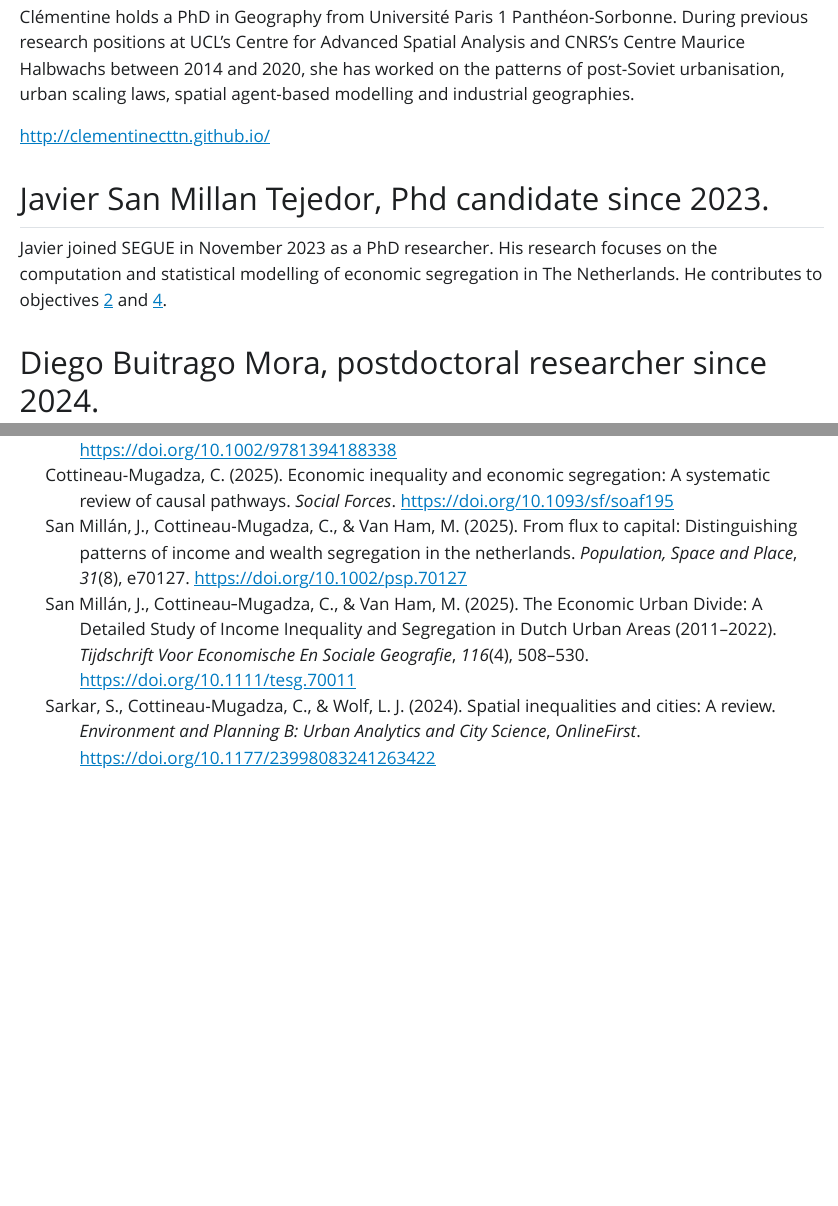
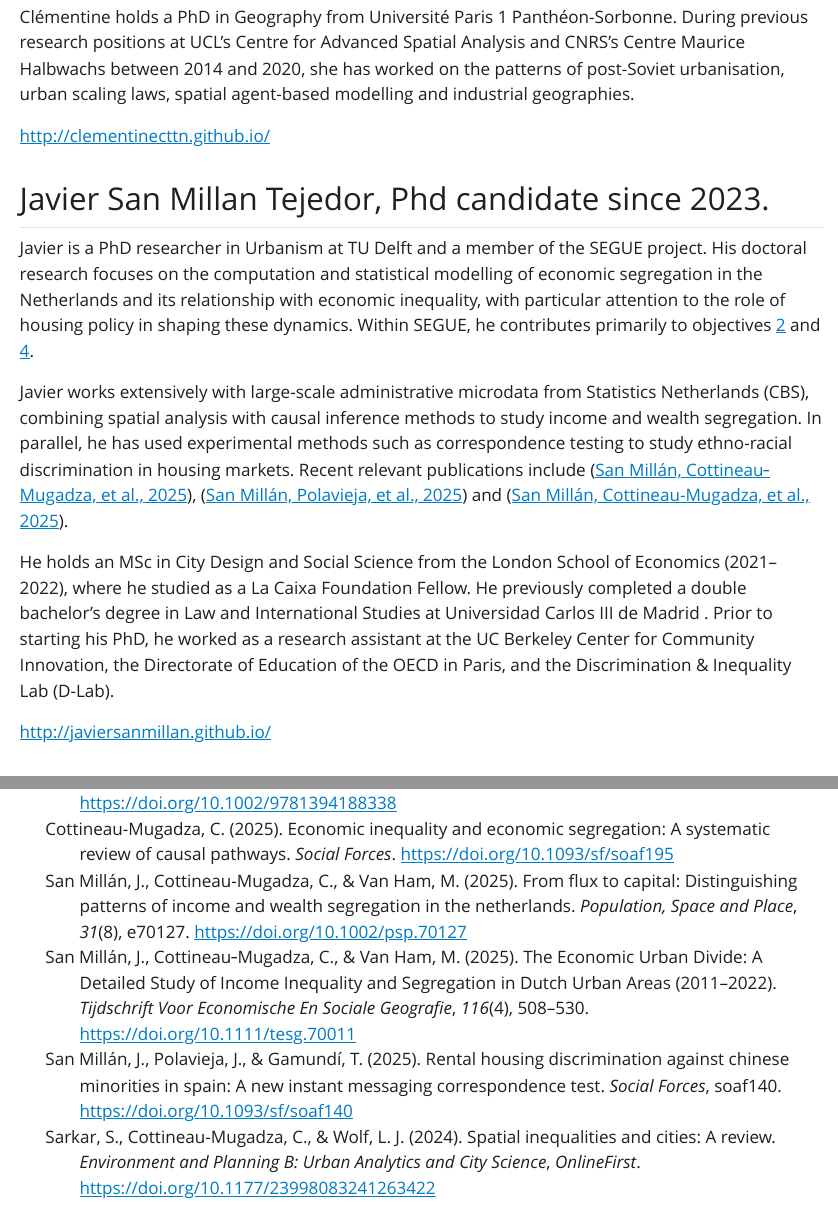
Before and after one commit to SEGUE-Project/SEGUE-Project.github.io, a Quarto document (team.qmd): the page in a window 1100 px wide, from 530 px down, and a second part further down, joined at a grey line. The pictures show the output file team.html that the author committed with the source, opened offline; Quarto's library style sheets are replaced by a plain one without menus.

Commit message:
add Javi to team page

```diff
--- a/all_references.bib
+++ b/all_references.bib
@@ -1,3 +1,17 @@
+@article{javiDiscrimination,
+    author = {San Millán, Javier and Polavieja, Javier and Gamundí, Toni},
+    title = {Rental housing discrimination against Chinese minorities in Spain: a new instant messaging correspondence test},
+    journal = {Social Forces},
+    pages = {soaf140},
+    year = {2025},
+    month = {09},
+    abstract = {Research on rental housing discrimination (RHD) against migrant minorities has overwhelmingly focused on the first generation, paying special attention to the most sizeable immigrant groups. As a result, we still know little about the housing-market experiences of immigrants’ children and the less sizeable—but often fast-growing—ethnic minorities. RHD research has also lagged behind the spectacular growth of online apps for conducting private rental transactions. We present a novel instant messaging correspondence test to study (real) private landlords’ responses to (fictitious) flat seekers of native and Chinese background in Madrid, Spain. Drawing on instant messaging allows us to introduce innovative treatments for phenotype and cultural assimilation. We find moderate levels of RHD against visibly Chinese-background applicants with a fully Chinese name and who use full Chinese characters in their WhatsApp status profile (low assimilation condition) but very low levels of discrimination against visibly identical applicants who combine a Spanish first name with a Chinese last name (typical of the second generation) and who use the word “Madrid” in Latin alphabet in their app status profile (high assimilation condition). Finally, we find adding signals of flat-seekers’ income reliability (diagnostic treatment) does not reduce discrimination propensity. Results are robust to stringent controls for ethnic composition and COVID-19 incidence rate at the district level. These findings highlight the primacy of perceived cultural assimilation over racial appearance and information deficits in shaping RHD against Chinese minorities in Spain and illustrate the analytical pay-offs of using instant messaging correspondence tests in discrimination research.},
+    issn = {1534-7605},
+    doi = {10.1093/sf/soaf140},
+    url = {https://doi.org/10.1093/sf/soaf140},
+    eprint = {https://academic.oup.com/sf/advance-article-pdf/doi/10.1093/sf/soaf140/64213580/soaf140.pdf},
+}
+
 
 @article{cottineau2026rethinking,
 title={Rethinking Spatial Inequality, Linda M. Lobao, Gregory Hooks (Eds.), Edward Elgar Publishing Limited (2025), 234p},
--- a/team.qmd
+++ b/team.qmd
@@ -26,7 +26,13 @@ Clémentine holds a PhD in Geography from Université Paris 1 Panthéon-Sorbonne
 
 ## Javier San Millan Tejedor, Phd candidate since 2023.
 
-Javier joined SEGUE in November 2023 as a PhD researcher. His research focuses on the computation and statistical modelling of economic segregation in The Netherlands. He contributes to objectives [2](https://erc-segue.nl/research#obj2) and [4](https://erc-segue.nl/research#obj4).
+Javier is a PhD researcher in Urbanism at TU Delft and a member of the SEGUE project. His doctoral research focuses on the computation and statistical modelling of economic segregation in the Netherlands and its relationship with economic inequality, with particular attention to the role of housing policy in shaping these dynamics. Within SEGUE, he contributes primarily to objectives [2](https://erc-segue.nl/research#obj2) and [4](https://erc-segue.nl/research#obj4).
+
+Javier works extensively with large-scale administrative microdata from Statistics Netherlands (CBS), combining spatial analysis with causal inference methods to study income and wealth segregation. In parallel, he has used experimental methods such as correspondence testing to study ethno-racial discrimination in housing markets. Recent relevant publications include [@san_millan_economic_2025], [@javiDiscrimination] and [@sanmillan2025wealth].
+
+He holds an MSc in City Design and Social Science from the London School of Economics (2021–2022), where he studied as a La Caixa Foundation Fellow. He previously completed a double bachelor’s degree in Law and International Studies at Universidad Carlos III de Madrid . Prior to starting his PhD, he worked as a research assistant at the UC Berkeley Center for Community Innovation, the Directorate of Education of the OECD in Paris, and the Discrimination & Inequality Lab (D-Lab).
+
+<http://javiersanmillan.github.io/>
 
 ## Diego Buitrago Mora, postdoctoral researcher since 2024.
 
```
Also changed, not shown: publications.qmd (+1 -1 lines), publications.html, team.html.
